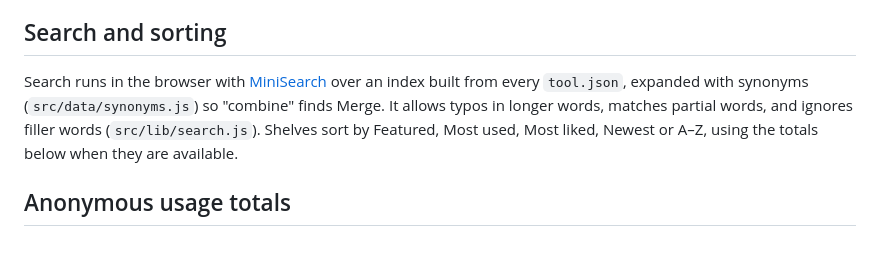
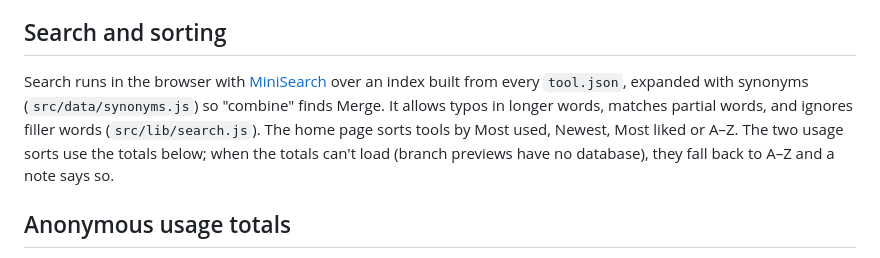
Before and after one commit to sapience-design/freethetools, a Markdown page: docs/explanation/architecture.md, the part around the change. GitHub-like rendering.

```diff
--- a/docs/explanation/architecture.md
+++ b/docs/explanation/architecture.md
@@ -65,7 +65,7 @@ Next to every result to download, on tool pages, in the agent activity panel and
 
 ## Search and sorting
 
-Search runs in the browser with [MiniSearch](https://github.com/lucaong/minisearch) over an index built from every `tool.json`, expanded with synonyms (`src/data/synonyms.js`) so "combine" finds Merge. It allows typos in longer words, matches partial words, and ignores filler words (`src/lib/search.js`). Shelves sort by Featured, Most used, Most liked, Newest or A–Z, using the totals below when they are available.
+Search runs in the browser with [MiniSearch](https://github.com/lucaong/minisearch) over an index built from every `tool.json`, expanded with synonyms (`src/data/synonyms.js`) so "combine" finds Merge. It allows typos in longer words, matches partial words, and ignores filler words (`src/lib/search.js`). The home page sorts tools by Most used, Newest, Most liked or A–Z. The two usage sorts use the totals below; when the totals can't load (branch previews have no database), they fall back to A–Z and a note says so.
 
 ## Anonymous usage totals
 
```
Also changed, not shown: CHANGELOG.md (+2 -2 lines).
